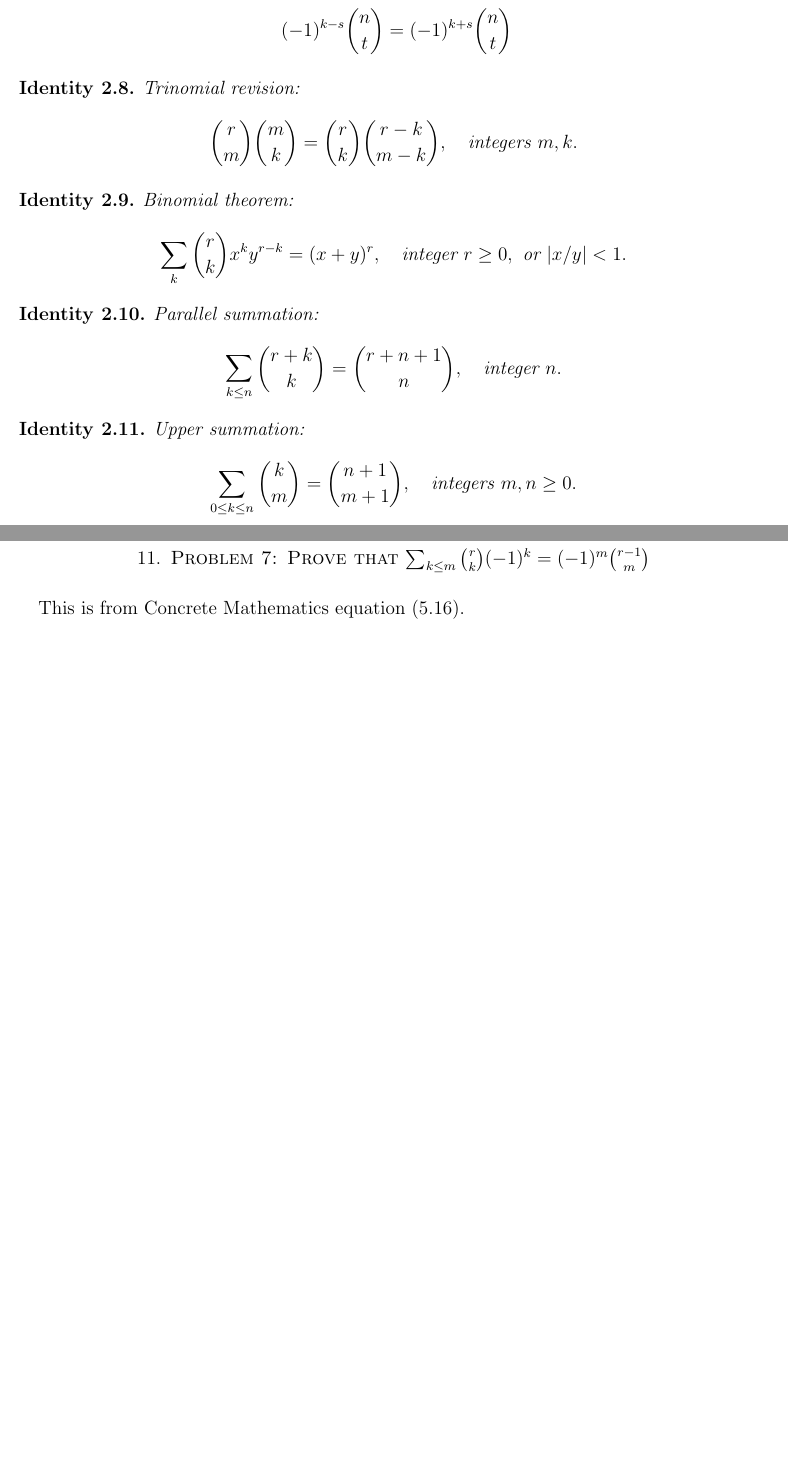
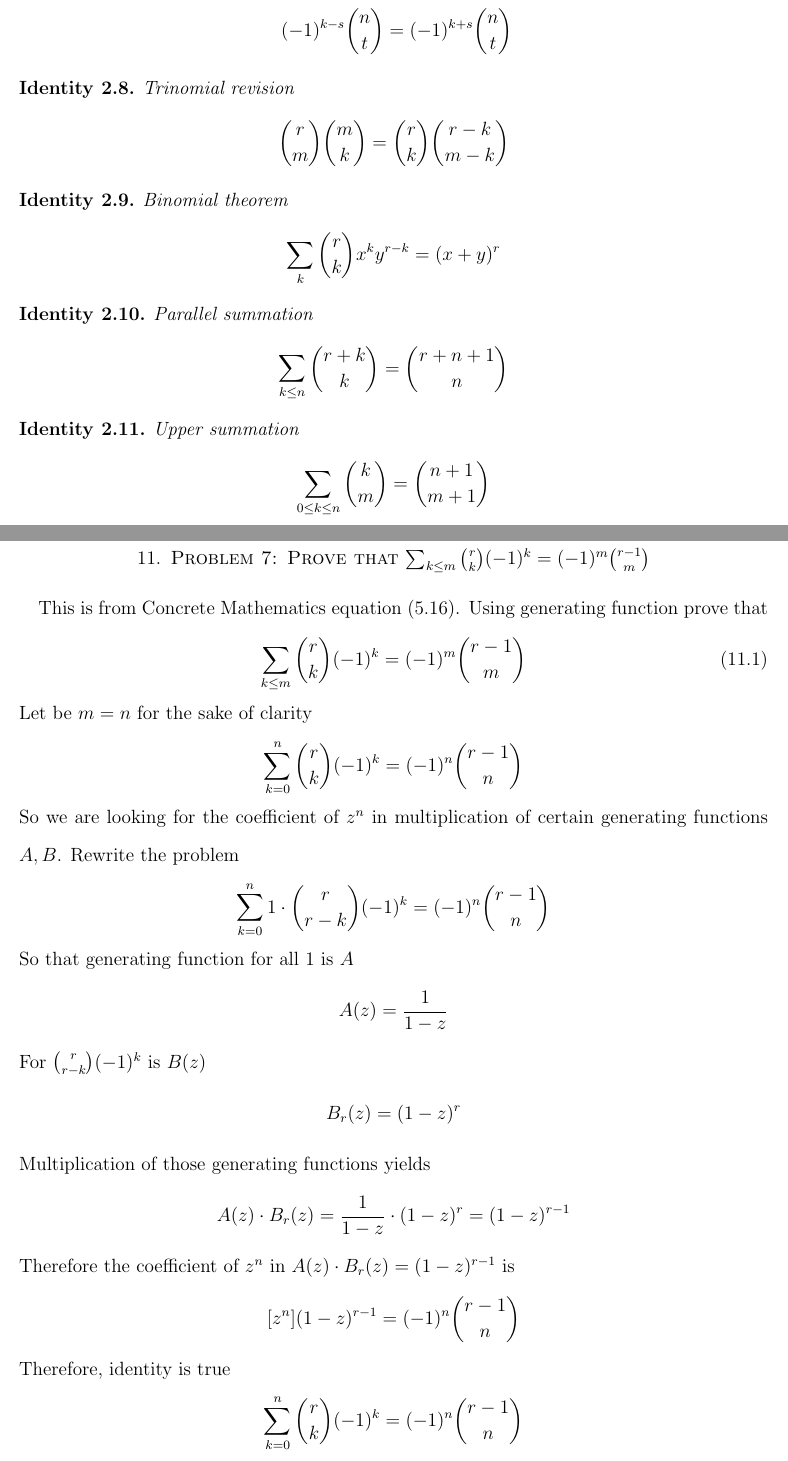
Before and after one commit to kolosovpetro/concrete-mathematics-binomial-coefficients, a LaTeX paper (src/ConcreteMathematicsComments.tex, which reads src/sections/01_important_binomial_identities.tex, src/sections/10_problem_7_concrete_mathematics_5_16.tex): two parts of pages 3 and 21 of 22, joined at a grey line, cut so that both start at the same text, the shorter picture padded with empty space. Compiled offline with pdfLaTeX.

Commit message:
solve problem 7

```diff
--- a/src/sections/01_important_binomial_identities.tex
+++ b/src/sections/01_important_binomial_identities.tex
@@ -73,30 +75,30 @@ Identities from Concrete Mathematics~\cite[p. 174]{graham1994concrete}
 \end{identity}
 
 \begin{identity}
-    Trinomial revision:
+    Trinomial revision
     \begin{align*}
-        \binom{r}{m} \binom{m}{k} &= \binom{r}{k} \binom{r - k}{m - k}, \quad \text{integers } m, k.
+        \binom{r}{m} \binom{m}{k} &= \binom{r}{k} \binom{r - k}{m - k}
     \end{align*}
 \end{identity}
 
 \begin{identity}
-    Binomial theorem:
+    Binomial theorem
     \begin{align*}
-        \sum_{k} \binom{r}{k} x^k y^{r-k} &= (x + y)^r, \quad \text{integer } r \geq 0, \text{ or } |x/y| < 1.
+        \sum_{k} \binom{r}{k} x^k y^{r-k} &= (x + y)^r
     \end{align*}
 \end{identity}
 
 \begin{identity}
-    Parallel summation:
+    Parallel summation
     \begin{align*}
-        \sum_{k \leq n} \binom{r + k}{k} &= \binom{r + n + 1}{n}, \quad \text{integer } n.
+        \sum_{k \leq n} \binom{r + k}{k} &= \binom{r + n + 1}{n}
     \end{align*}
 \end{identity}
 
 \begin{identity}
-    Upper summation:
+    Upper summation
     \begin{align*}
-        \sum_{0 \leq k \leq n} \binom{k}{m} &= \binom{n + 1}{m + 1}, \quad \text{integers } m, n \geq 0.
+        \sum_{0 \leq k \leq n} \binom{k}{m} &= \binom{n + 1}{m + 1}
     \end{align*}
 \end{identity}
 
@@ -105,9 +107,14 @@ Identities from Concrete Mathematics~\cite[p. 174]{graham1994concrete}
     \begin{align*}
-        \sum_{k} \binom{r}{k} \binom{s}{n-k} &= \binom{r + s}{n}, \quad \text{integer } n.
+        \sum_{k} \binom{r}{k} \binom{s}{n-k} &= \binom{r + s}{n}
     \end{align*}
 \end{identity}
 
 
 
 
+
+
+
+
+
 \clearpage
--- a/src/sections/10_problem_7_concrete_mathematics_5_16.tex
+++ b/src/sections/10_problem_7_concrete_mathematics_5_16.tex
@@ -2,13 +2,40 @@
 \label{sec:problem-7}
 
 This is from Concrete Mathematics equation (5.16).
-
-
-
-
-
-
-
+Using generating function prove that
+\begin{equation}
+    \sum_{k\leq m} \binom{r}{k} (-1)^k = (-1)^m \binom{r-1}{m}
+    \label{eq:problem-7}
+\end{equation}
+Let be $m=n$ for the sake of clarity
+\begin{align*}
+    \sum_{k=0}^{n} \binom{r}{k} (-1)^k = (-1)^n \binom{r-1}{n}
+\end{align*}
+So we are looking for the coefficient of $z^n$ in multiplication of certain generating functions $A, B$.
+Rewrite the problem
+\begin{align*}
+    \sum_{k=0}^{n} 1 \cdot \binom{r}{r-k} (-1)^k = (-1)^n \binom{r-1}{n}
+\end{align*}
+So that generating function for all $1$ is $A$
+\begin{align*}
+    A(z) = \frac{1}{1-z}
+\end{align*}
+For $\binom{r}{r-k} (-1)^k$ is $B(z)$
+\begin{align*}
+    B_r (z) = (1-z)^r
+\end{align*}
+Multiplication of those generating functions yields
+\begin{align*}
+    A(z) \cdot B_r (z) = \frac{1}{1-z} \cdot (1-z)^r = (1-z)^{r-1}
+\end{align*}
+Therefore the coefficient of $z^n$ in $A(z) \cdot B_r (z) = (1-z)^{r-1}$ is
+\begin{align*}
+    \coefficientOf{z}{n} (1-z)^{r-1} = (-1)^n \binom{r-1}{n}
+\end{align*}
+Therefore, identity is true
+\begin{align*}
+    \sum_{k=0}^{n} \binom{r}{k} (-1)^k = (-1)^n \binom{r-1}{n}
+\end{align*}
 
 
 
```
Also changed, not shown: out/ConcreteMathematicsComments.pdf, src/sections/01_important_binomial_identities.tex (38 more changed lines).
